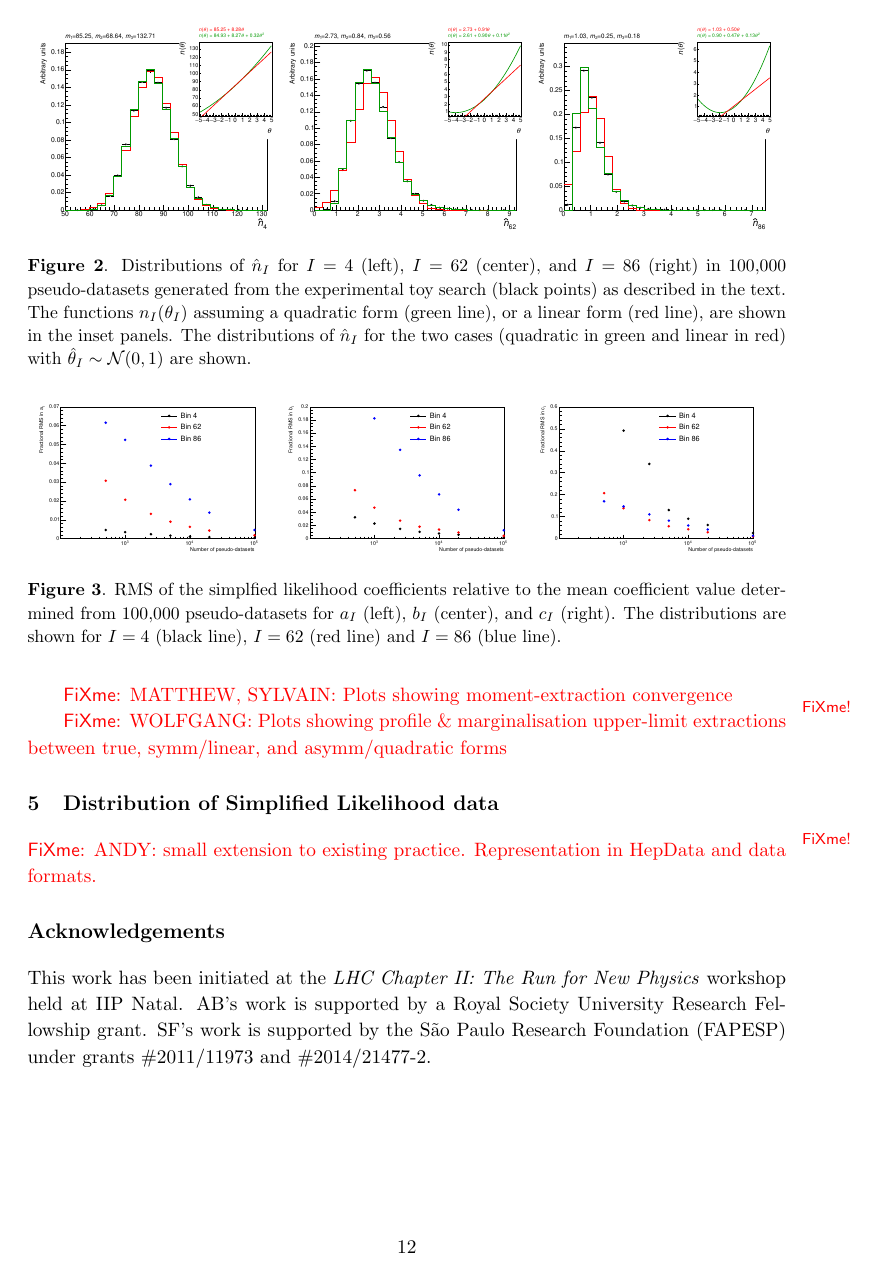
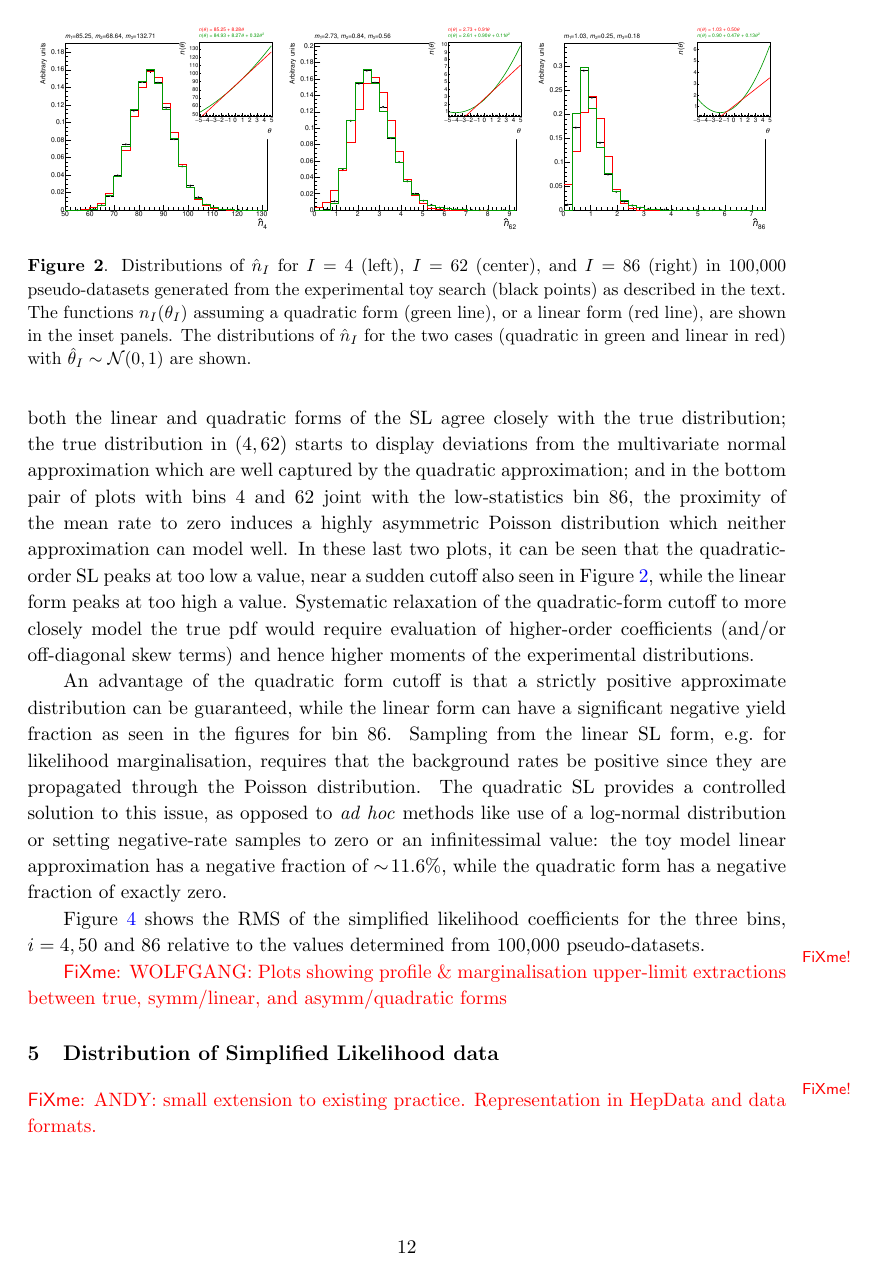
Before and after one commit to nucleosynthesis/SL-paper, a LaTeX paper (Draft/SL1.tex): page 12 of 15. Compiled offline with pdfLaTeX.

Commit message:
Added text on 2D distributions and cutoff

```diff
--- a/Draft/SL1.tex
+++ b/Draft/SL1.tex
@@ -533,20 +534,6 @@ Instead, for large values of the skew, the linear form leads to a shift of the p
 agreement than the quadratic form. Moreover, in the quadratic form, the probability for $\hat{n}_{I}<0$
 is much smaller when $n^{0}_{I}$ is small, as in the tails of the distributions (eg bin $86$), compared to the linear form.
 
-Figure~\ref{fig:SLConvergence} shows the RMS of the simplified likelihood coefficients for the three bins, $i=4,50$ and $86$
-relative to the values determined from 100,000 pseudo-datasets.
-
-\begin{figure}%[hbt!]
-\centering
-\includegraphics[width=0.32\textwidth]{figures/varAll_A}
-\includegraphics[width=0.32\textwidth]{figures/varAll_B}
-\includegraphics[width=0.32\textwidth]{figures/varAll_C}
-\caption{RMS of the simplfied likelihood coefficients relative to the mean coefficient value determined from 100,000 pseudo-datasets
-    for $a_{I}$ (left), $b_{I}$ (center), and $c_{I}$ (right). The distributions are shown for $I=4$ (black line), $I=62$ (red line) and $I=86$ (blue line).
-\label{fig:SLConvergence}
-}
-\end{figure}
-
 
 \begin{figure}%[hbt!]
   \centering
@@ -569,0 +550 @@ relative to the values determined from 100,000 pseudo-datasets.
+    model, the dashed pink countours from the linear SL form, and the solid
@@ -586,4 +562,28 @@ relative to the values determined from 100,000 pseudo-datasets.
+$(4,7)$ shows a projection for high-statistics bins where both the linear and
+quadratic forms of the SL agree closely with the true distribution; the true
+distribution in $(4,62)$ starts to display deviations from the multivariate
+normal approximation which are well captured by the quadratic approximation; and
+in the bottom pair of plots with bins~4 and~62 joint with the low-statistics
+bin~86, the proximity of the mean rate to zero induces a highly asymmetric
+Poisson distribution which neither approximation can model well. In these last
+two plots, it can be seen that the quadratic-order SL peaks at too low a value,
+near a sudden cutoff also seen in Figure~\ref{fig:distributions}, while the
+linear form peaks at too high a value.  Systematic relaxation of the
+quadratic-form cutoff to more closely model the true pdf would require
+evaluation of higher-order coefficients (and/or off-diagonal skew terms) and
+hence higher moments of the experimental distributions.
 
-\fixme{MATTHEW, SYLVAIN: Plots showing moment-extraction convergence}
+An advantage of the quadratic form cutoff is that a strictly positive
+approximate distribution can be guaranteed, while the linear form can have a
+significant negative yield fraction as seen in the figures for bin~86. Sampling
+from the linear SL form, e.g.~for likelihood marginalisation, requires that the
+background rates be positive since they are propagated through the Poisson
+distribution. The quadratic SL provides a controlled solution to this issue,
+as opposed to \emph{ad hoc} methods like use of a log-normal distribution or
+setting negative-rate samples to zero or an infinitessimal value: the toy model
+linear approximation has a negative fraction of $\sim\!11.6\%$, while the
+quadratic form has a negative fraction of exactly zero.
 
-\fixme{WOLFGANG: Plots showing profile \& marginalisation upper-limit extractions between true, symm/linear, and asymm/quadratic forms}
+Figure~\ref{fig:SLConvergence} shows the RMS of the simplified likelihood
+coefficients for the three bins, $i=4,50$ and $86$ relative to the values
+determined from 100,000 pseudo-datasets.
@@ -590,8 +600,14 @@ relative to the values determined from 100,000 pseudo-datasets.
+  \label{fig:SLConvergence}
+\end{figure}
+
+
+\fxfatal{WOLFGANG: Plots showing profile \& marginalisation upper-limit
+  extractions between true, symm/linear, and asymm/quadratic forms}
 
 
 \section{Distribution of Simplified Likelihood data}
 
-\fixme{ANDY: small extension to existing practice. Representation in HepData and data formats.}
+\fxfatal{ANDY: small extension to existing practice. Representation in HepData and data formats.}
 
 
 \section*{Acknowledgements}
```
Also changed, not shown: Draft/SL1.pdf, Draft/SL1.tex (55 more changed lines). Lines whose indentation alone changed are shown as unchanged.
